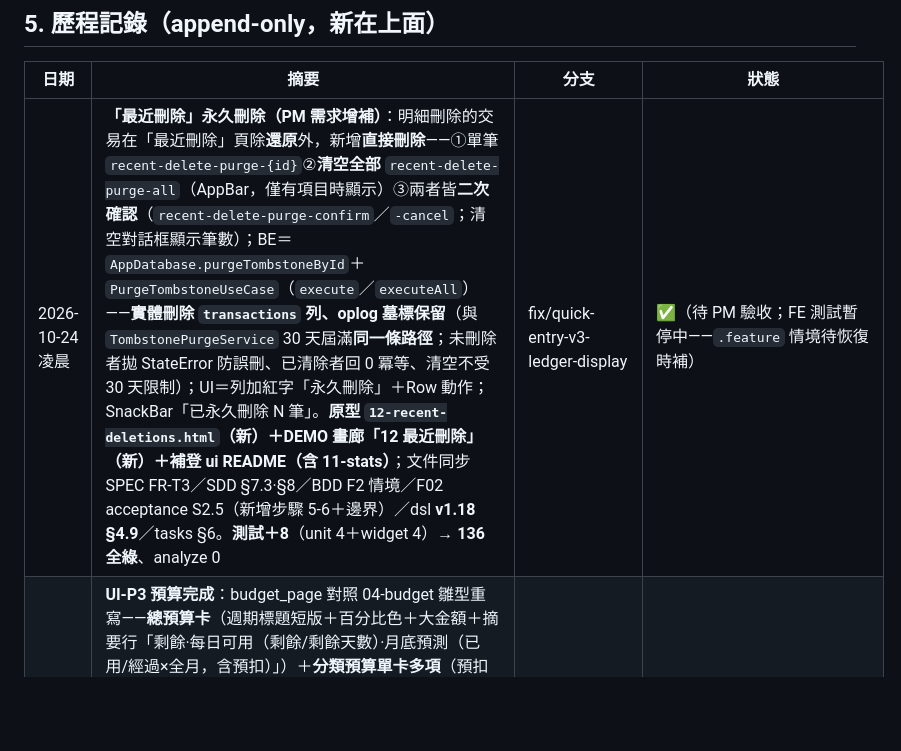
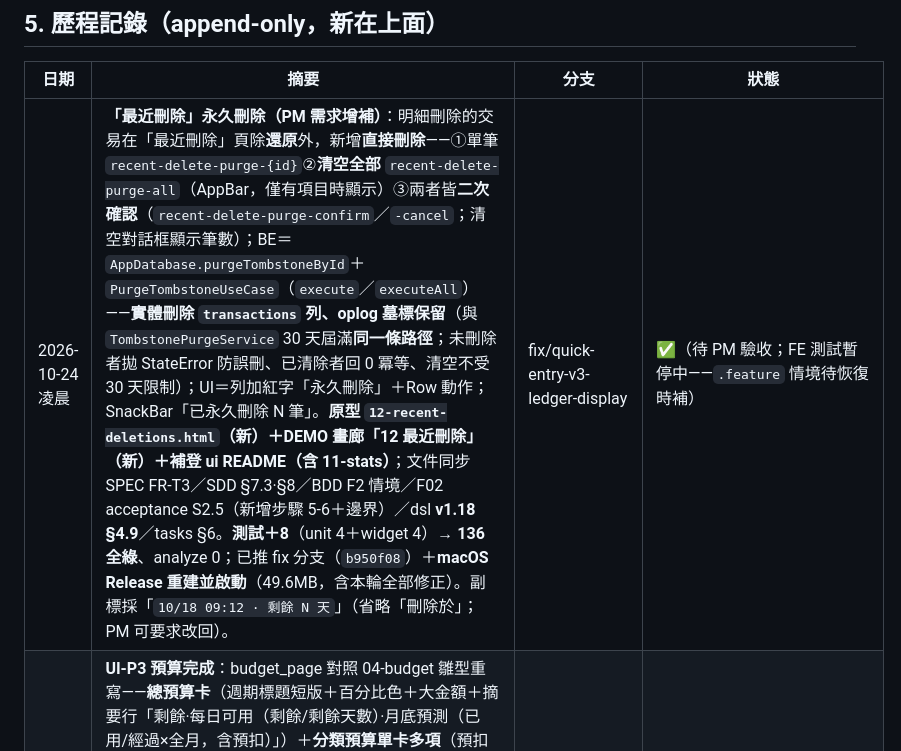
Before and after one commit to hung214/finora, a Markdown page: session.md, the part around the change. Drawn GitHub-style; blank space fills up the shorter version.

Commit message:
docs(session): 補「最近刪除·永久刪除」批——已推 b950f08＋macOS Release 重建啟動（49.6MB）

```diff
--- a/session.md
+++ b/session.md
@@ -81,7 +81,7 @@
 
 | 日期 | 摘要 | 分支 | 狀態 |
 |---|---|---|---|
-| 2026-10-24 凌晨 | **「最近刪除」永久刪除（PM 需求增補）**：明細刪除的交易在「最近刪除」頁除**還原**外，新增**直接刪除**——①單筆 `recent-delete-purge-{id}`②**清空全部** `recent-delete-purge-all`（AppBar，僅有項目時顯示）③兩者皆**二次確認**（`recent-delete-purge-confirm`／`-cancel`；清空對話框顯示筆數）；BE＝`AppDatabase.purgeTombstoneById`＋`PurgeTombstoneUseCase`（`execute`／`executeAll`）——**實體刪除 `transactions` 列、oplog 墓標保留**（與 `TombstonePurgeService` 30 天屆滿**同一條路徑**；未刪除者拋 StateError 防誤刪、已清除者回 0 冪等、清空不受 30 天限制）；UI＝列加紅字「永久刪除」＋Row 動作；SnackBar「已永久刪除 N 筆」。**原型 `12-recent-deletions.html`（新）＋DEMO 畫廊「12 最近刪除」（新）＋補登 ui README（含 11-stats）**；文件同步 SPEC FR-T3／SDD §7.3·§8／BDD F2 情境／F02 acceptance S2.5（新增步驟 5-6＋邊界）／dsl **v1.18 §4.9**／tasks §6。**測試＋8**（unit 4＋widget 4）→ **136 全綠**、analyze 0 | fix/quick-entry-v3-ledger-display | ✅（待 PM 驗收；FE 測試暫停中——`.feature` 情境待恢復時補） |
+| 2026-10-24 凌晨 | **「最近刪除」永久刪除（PM 需求增補）**：明細刪除的交易在「最近刪除」頁除**還原**外，新增**直接刪除**——①單筆 `recent-delete-purge-{id}`②**清空全部** `recent-delete-purge-all`（AppBar，僅有項目時顯示）③兩者皆**二次確認**（`recent-delete-purge-confirm`／`-cancel`；清空對話框顯示筆數）；BE＝`AppDatabase.purgeTombstoneById`＋`PurgeTombstoneUseCase`（`execute`／`executeAll`）——**實體刪除 `transactions` 列、oplog 墓標保留**（與 `TombstonePurgeService` 30 天屆滿**同一條路徑**；未刪除者拋 StateError 防誤刪、已清除者回 0 冪等、清空不受 30 天限制）；UI＝列加紅字「永久刪除」＋Row 動作；SnackBar「已永久刪除 N 筆」。**原型 `12-recent-deletions.html`（新）＋DEMO 畫廊「12 最近刪除」（新）＋補登 ui README（含 11-stats）**；文件同步 SPEC FR-T3／SDD §7.3·§8／BDD F2 情境／F02 acceptance S2.5（新增步驟 5-6＋邊界）／dsl **v1.18 §4.9**／tasks §6。**測試＋8**（unit 4＋widget 4）→ **136 全綠**、analyze 0；已推 fix 分支（`b950f08`）＋**macOS Release 重建並啟動**（49.6MB，含本輪全部修正）。副標採「`10/18 09:12 · 剩餘 N 天`」（省略「刪除於」；PM 可要求改回）。 | fix/quick-entry-v3-ledger-display | ✅（待 PM 驗收；FE 測試暫停中——`.feature` 情境待恢復時補） |
 | 2026-10-22 深夜 | **UI-P3 預算完成**：budget_page 對照 04-budget 雛型重寫——**總預算卡**（週期標題短版＋百分比色＋大金額＋摘要行「剩餘·每日可用（剩餘/剩餘天數）·月底預測（已用/經過×全月，含預扣）」）＋**分類預算單卡多項**（預扣標籤＋日均＝已用/經過＋超支紅字＋進度色 AC-05）＋**收入目標卡**（badge 已達成/進行中＋大金額）＋**本月結餘卡**（預計目標−總預算／實際含預扣兩行）＋AppBar ＋入口；BudgetProgressBar 共用保留（總覽橫幅不受影響）；**F05-FE 契約同步**（合併文字拆兩句——分離式版面；specs＋副本）；回歸 f01/f02/f04/f05/f10 全綠＋112 unit | main（e05289d） | ✅（UI-P3 完；下一步 UI-P4 快記） |
 | 2026-10-22 | **UI 打磨：統計頁 fl_chart 圖表＋雲端未設定狀態卡＋設定分區（v0.4.13）**：①**統計頁圖表**（D10——techstack §2.2 已定案 fl_chart 0.69+／實裝 0.69.2）：分類占比甜甜圈（PieChart＋中心合計；色板取 ColorScheme 深淺自動適應）＋月趨勢長條（BarChart＋觸摸 tooltip）——**既有數值文字全保留**（F10-FE 斷言零改動；「甜甜圈視覺屬打磨」註記兌現）②SettingsSyncPage：`cloudConfiguredProvider`（FutureProvider）——憑證未就緒**開頁即顯示說明卡**＋連結鈕停用（避免死路；測試注入 adapter 回 true 不出卡）③SettingsHubPage「同步／資料」分區標題＋分隔線。驗證：analyze 0＋**104 unit 綠**＋**FE 全回歸 10/10**（f01~f10）＋部署驗證（Release **48.7MB**＋Info.plist 0.4.13＋二次啟動 RSS 121.1MB＋乾淨退出）→merge cadd29a→**tag v0.4.13 自動建立** | feature/ui-polish-charts → main | ✅（UI #8-10 完；#11 引導頁待 PM 決策／#12 SP-2b 待實機／#13 深色走查待 PM） |
 | 2026-10-22 | **雲端生產接線＋三平台連網權限（v0.4.12）**：修**上架阻斷**——`main()` 原未 override 四個 provider（cloudAdapter／oauth／syncCoordinator／blobsDir）→ 正式包點「連結 Google Drive」或掃描附件會拋 `UnimplementedError`。①**GoogleDriveAdapter**（Drive v3 appDataFolder：路徑↔fileId 映射／lazy 建夾／同名覆寫冪等／`list('')` 遞迴全路徑＋`list(folder)` 直接子檔名——對齊 SyncCoordinator／WipeService 既有契約）＋`DriveApi` seam＋**9 單元測試**（fake DriveApi 可驗；憑證到位只需換 DriveApi 實作）②**UnconfiguredCloudAdapter** 降級（未設憑證不崩、不假裝成功）＋`googleOAuthSignIn` seam③`main()` 接線：blobsDir（`<docs>/ledger_sync/blobs`）／deviceId（首次產生並持久化 `settings.device.id`）／cloud／oauth／syncCoordinator④**三平台連網權限**（部署驗證時發現「程式對但連不出去」）：**macOS 沙箱缺 `network.client`**（Release 版無法連外）→ 補 Debug/Release entitlements（Debug 另需 `network.server` 供 OAuth loopback 監聽）；**Android release 用 main manifest 無 `INTERNET`** → 補；iOS/Windows 預設即可⑤SettingsSyncPage 未設定明確提示⑥**`specs/plan/pm-actions.md`**（PM 行動清單：Google 憑證 6 步＋現成識別碼／商店帳號簽章／待決策／需提供資訊彙總／憑證注入／執行順序）＋commercialization 交叉引用。驗證：**104 unit 綠**＋analyze 0＋**FE 全回歸 10/10**＋部署驗證（Release 48.1MB＋Info.plist 0.4.12＋二次啟動＋沙箱容器路徑 `blobs`/`ledger.db` 確認）→ merge → **tag v0.4.12** | feature/cloud-production-wiring → main | ✅（雲端接線完成；待 PM 憑證續接 DriveApi／OAuth 實作） |
```
